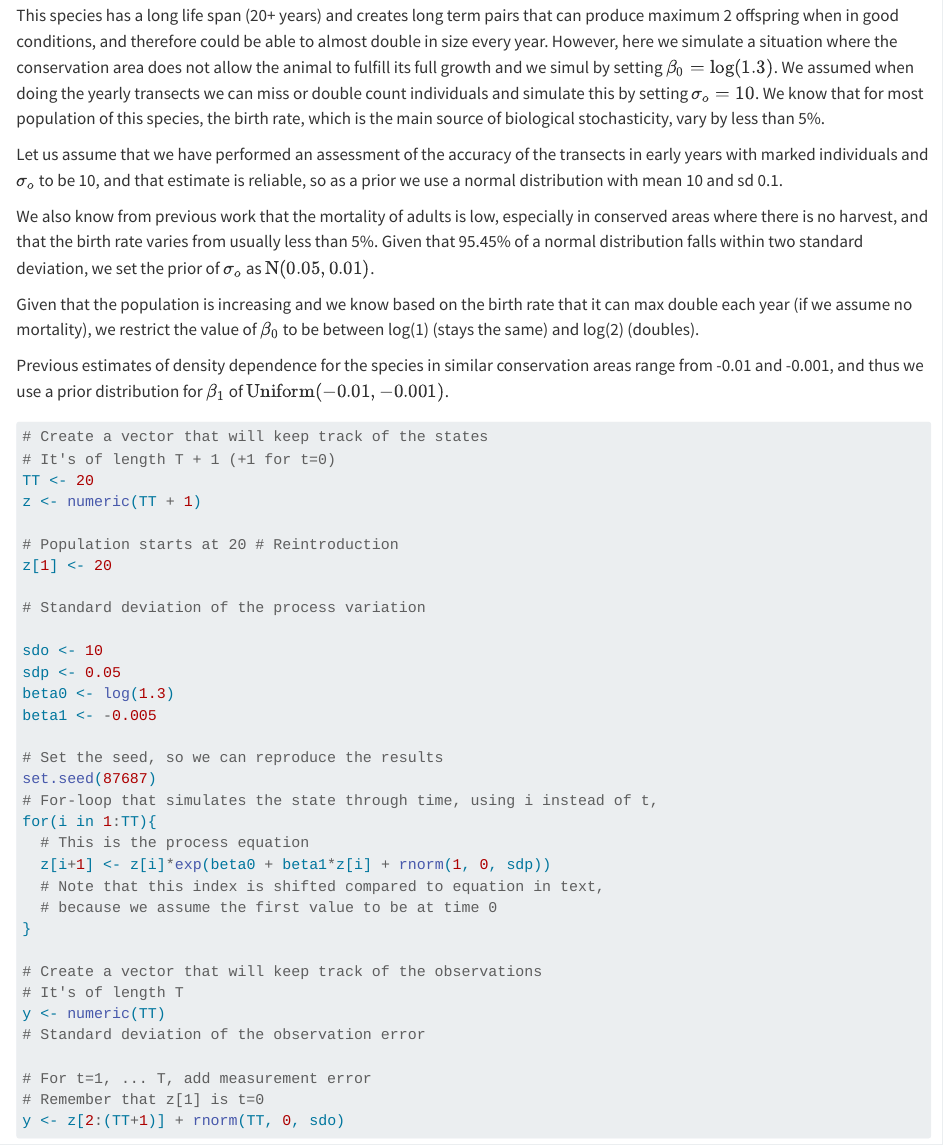
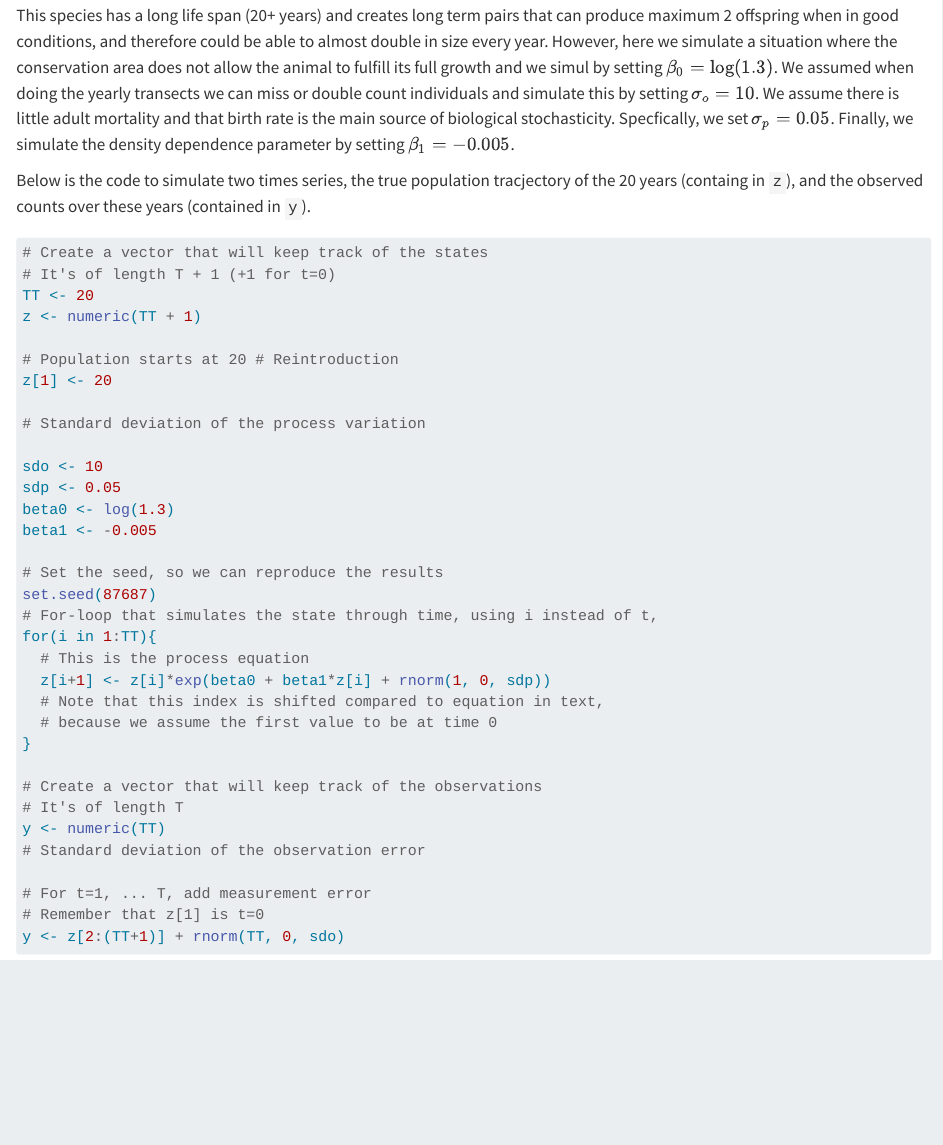
Before and after one commit to AileneKane/bayes4cons, a Quarto document (analyses/SSM.qmd): the page in a window 1100 px wide, from 940 px down. Rendered offline with R 4.5, knitr and Pandoc in place of Quarto, with nearby package versions; some code elsewhere in the file could not run offline; long lines of code are wrapped.

Commit message:
Final simulation set-up

````diff
--- a/analyses/SSM.qmd
+++ b/analyses/SSM.qmd
@@ -33,17 +33,9 @@ Observation equation: $y_t = z_t + \eta_t, \;\; \eta_t \sim \text{N}(0,\sigma_{o
 
 where $z_t$ is the true population size as time $t$, $y_t$ is the observed number of individuals at time $t$, $\beta_0$ is the population growth rate when the population is not affected by population density, $\beta_1$ determines how much the population growth rate decreases as a function of population density, $\sigma_p$ is the standard deviation of the process equation (it represents the biological stochasticity), and $\sigma_o$ represents the standard deviation of the observation error.
 
-This species has a long life span (20+ years) and creates long term pairs that can produce maximum 2 offspring when in good conditions, and therefore could be able to almost double in size every year. However, here we simulate a situation where the conservation area does not allow the animal to fulfill its full growth and we simul by setting $\beta_0 = \text{log}(1.3)$. We assumed when doing the yearly transects we can miss or double count individuals and simulate this by setting $\sigma_o = 10$. We know that for most population of this species, the birth rate, which is the main source of biological stochasticity, vary by less than 5%.
+This species has a long life span (20+ years) and creates long term pairs that can produce maximum 2 offspring when in good conditions, and therefore could be able to almost double in size every year. However, here we simulate a situation where the conservation area does not allow the animal to fulfill its full growth and we simul by setting $\beta_0 = \text{log}(1.3)$. We assumed when doing the yearly transects we can miss or double count individuals and simulate this by setting $\sigma_o = 10$. We assume there is little adult mortality and that birth rate is the main source of biological stochasticity. Specfically, we set $\sigma_p = 0.05$. Finally, we simulate the density dependence parameter by setting $\beta_1 = -0.005$.
 
-
-
-Let us assume that we have performed an assessment of the accuracy of the transects in early years with marked individuals and $\sigma_o$ to be 10, and that estimate is reliable, so as a prior we use a normal distribution with mean 10 and sd 0.1.
-
-We also know from previous work that the mortality of adults is low, especially in conserved areas where there is no harvest, and that the birth rate varies from usually less than 5%. Given that 95.45% of a normal distribution falls within two standard deviation, we set the prior of $\sigma_o$ as $\text{N}(0.05, 0.01)$.
-
-Given that the population is increasing and we know based on the birth rate that it can max double each year (if we assume no mortality), we restrict the value of $\beta_0$ to be between log(1) (stays the same) and log(2) (doubles).
-
-Previous estimates of density dependence for the species in similar conservation areas range from -0.01 and -0.001, and thus we use a prior distribution for $\beta_1$ of $\text{Uniform}(-0.01,-0.001)$.
+Below is the code to simulate two times series, the true population tracjectory of the 20 years (containg in `z`), and the observed counts over these years (contained in `y`).
 
 
 ```{r}
````
Also changed, not shown: analyses/SSM.qmd (2 more changed lines).
